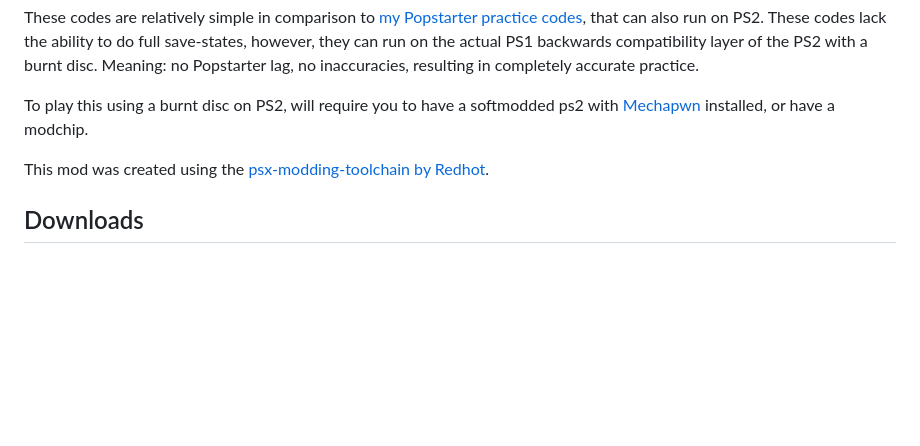
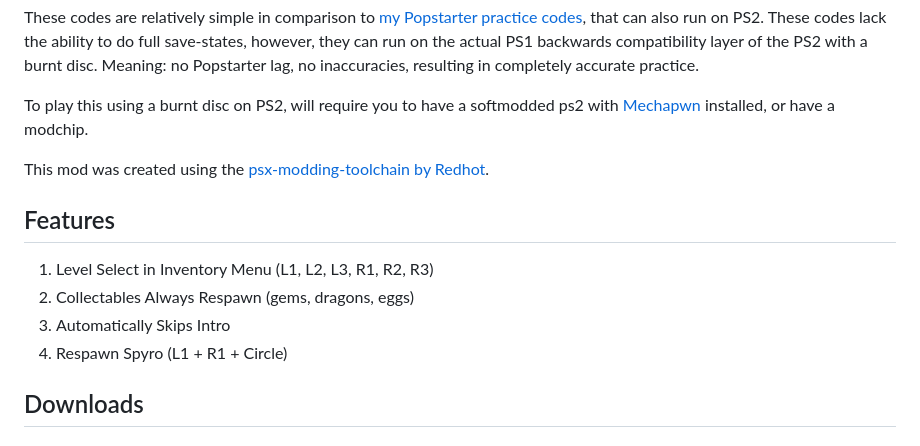
Before and after one commit to C0mposer/Spyro-1-Practice-Rom, a Markdown page: README.md, the part around the change. Drawn GitHub-style; blank space fills up the shorter version.

```diff
--- a/README.md
+++ b/README.md
@@ -10,6 +10,11 @@ To play this using a burnt disc on PS2, will require you to have a softmodded ps
 
 This mod was created using the [psx-modding-toolchain by Redhot](https://github.com/mateusfavarin/psx-modding-toolchain).
 
+## Features
+1. Level Select in Inventory Menu (L1, L2, L3, R1, R2, R3)
+2. Collectables Always Respawn (gems, dragons, eggs)
+3. Automatically Skips Intro
+4. Respawn Spyro (L1 + R1 + Circle)
 
 ## Downloads
 #### Main Download
```
